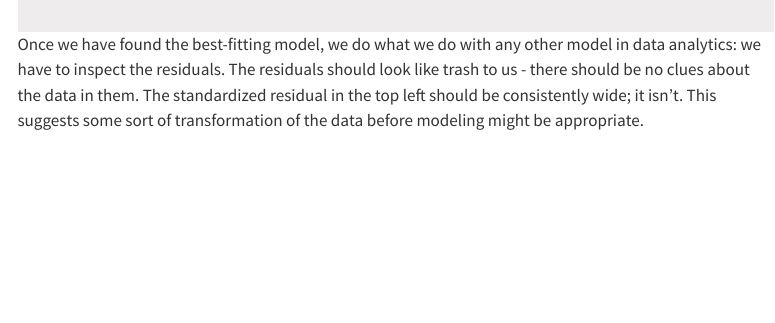
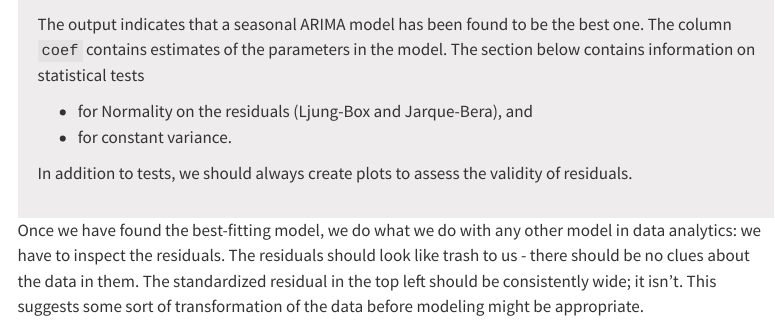
Before and after one commit to singator/ind5003-book, a Quarto document (06-ts.qmd): the page in a window 1100 px wide, from 13570 px down. Rendered offline with R 4.5, knitr and Pandoc in place of Quarto, with nearby package versions; some code elsewhere in the file could not run offline; menus at the side of the page are left out; long lines of code are wrapped.

Commit message:
working on ts chapter

````diff
--- a/06-ts.qmd
+++ b/06-ts.qmd
@@ -592,6 +592,16 @@ Here is the summary of the final chosen model.
 print(arima_m1.summary())
 ```
 
+The output indicates that a seasonal ARIMA model has been found to be the best
+one. The column `coef` contains estimates of the parameters in the model. The
+section below contains information on statistical tests
+
+- for Normality on the residuals (Ljung-Box and Jarque-Bera), and
+- for constant variance.
+
+In addition to tests, we should always create plots to assess the validity of
+residuals.
+
 :::
 
 Once we have found the best-fitting model, we do what we do with any other
````
Also changed, not shown: 06-ts.qmd (2 more changed lines).
